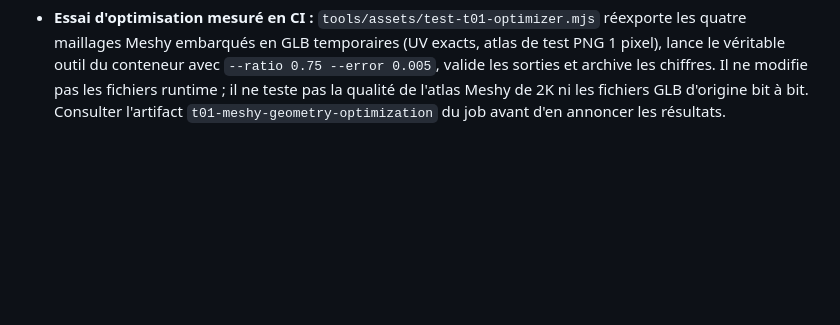
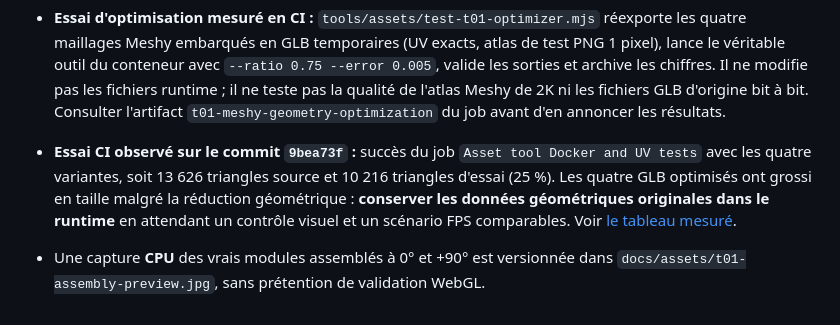
Before and after one commit to simonjamain/i-am-a-moucheron, a Markdown page: docs/tasks/t01-sentry.md, the part around the change. GitHub-like rendering; blank space fills up the shorter version.

```diff
--- a/docs/tasks/t01-sentry.md
+++ b/docs/tasks/t01-sentry.md
@@ -17,3 +17,14 @@
   Il ne modifie pas les fichiers runtime ; il ne teste pas la qualité de l'atlas
   Meshy de 2K ni les fichiers GLB d'origine bit à bit. Consulter l'artifact
   `t01-meshy-geometry-optimization` du job avant d'en annoncer les résultats.
+
+- **Essai CI observé sur le commit `9bea73f` :** succès du job
+  `Asset tool Docker and UV tests` avec les quatre variantes,
+  soit 13 626 triangles source et 10 216 triangles d'essai (25 %).
+  Les quatre GLB optimisés ont grossi en taille malgré la réduction
+  géométrique : **conserver les données géométriques originales dans
+  le runtime** en attendant un contrôle visuel et un scénario FPS comparables.
+  Voir [le tableau mesuré](../t01-asset.md#mesures-réelles-de-simplification-github-actions).
+- Une capture **CPU** des vrais modules assemblés à 0° et +90° est
+  versionnée dans `docs/assets/t01-assembly-preview.jpg`, sans
+  prétention de validation WebGL.
```
Also changed, not shown: docs/t01-asset.md (+31 -0 lines), docs/assets/t01-assembly-preview.jpg (added), 1 other file.
